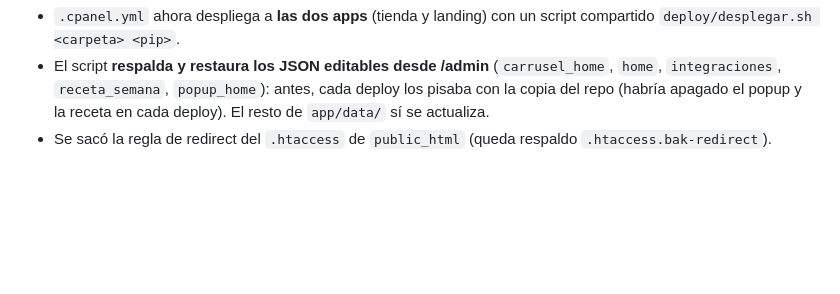
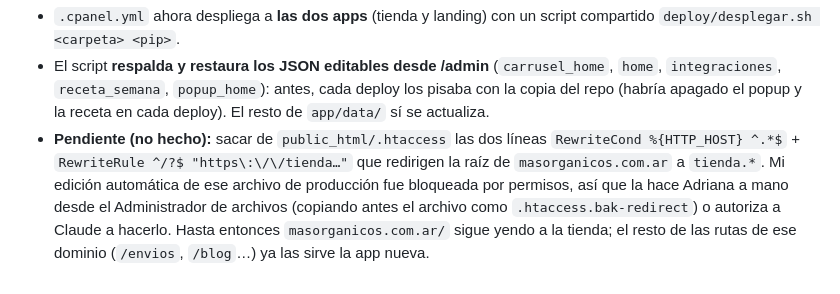
Before and after one commit to adrilazo2008-create/tienda-masorganicos, a Markdown page: BITACORA.md, the part around the change. Drawn GitHub-style; blank space fills up the shorter version.

Commit message:
Bitacora: aclarar que falta sacar el redirect del .htaccess de public_html
Co-Authored-By: Claude Sonnet 5.5 <noreply@anthropic.com>

```diff
--- a/BITACORA.md
+++ b/BITACORA.md
@@ -582,5 +582,11 @@ tienda con `LANDING_HOME=true` (ver fix del mismo día en `main.py`).
   (`carrusel_home`, `home`, `integraciones`, `receta_semana`, `popup_home`):
   antes, cada deploy los pisaba con la copia del repo (habría apagado el popup
   y la receta en cada deploy). El resto de `app/data/` sí se actualiza.
-- Se sacó la regla de redirect del `.htaccess` de `public_html` (queda
-  respaldo `.htaccess.bak-redirect`).
+- **Pendiente (no hecho):** sacar de `public_html/.htaccess` las dos líneas
+  `RewriteCond %{HTTP_HOST} ^.*$` + `RewriteRule ^/?$ "https\:\/\/tienda…"`
+  que redirigen la raíz de `masorganicos.com.ar` a `tienda.*`. Mi edición
+  automática de ese archivo de producción fue bloqueada por permisos, así que
+  la hace Adriana a mano desde el Administrador de archivos (copiando antes el
+  archivo como `.htaccess.bak-redirect`) o autoriza a Claude a hacerlo. Hasta
+  entonces `masorganicos.com.ar/` sigue yendo a la tienda; el resto de las
+  rutas de ese dominio (`/envios`, `/blog`…) ya las sirve la app nueva.
```
